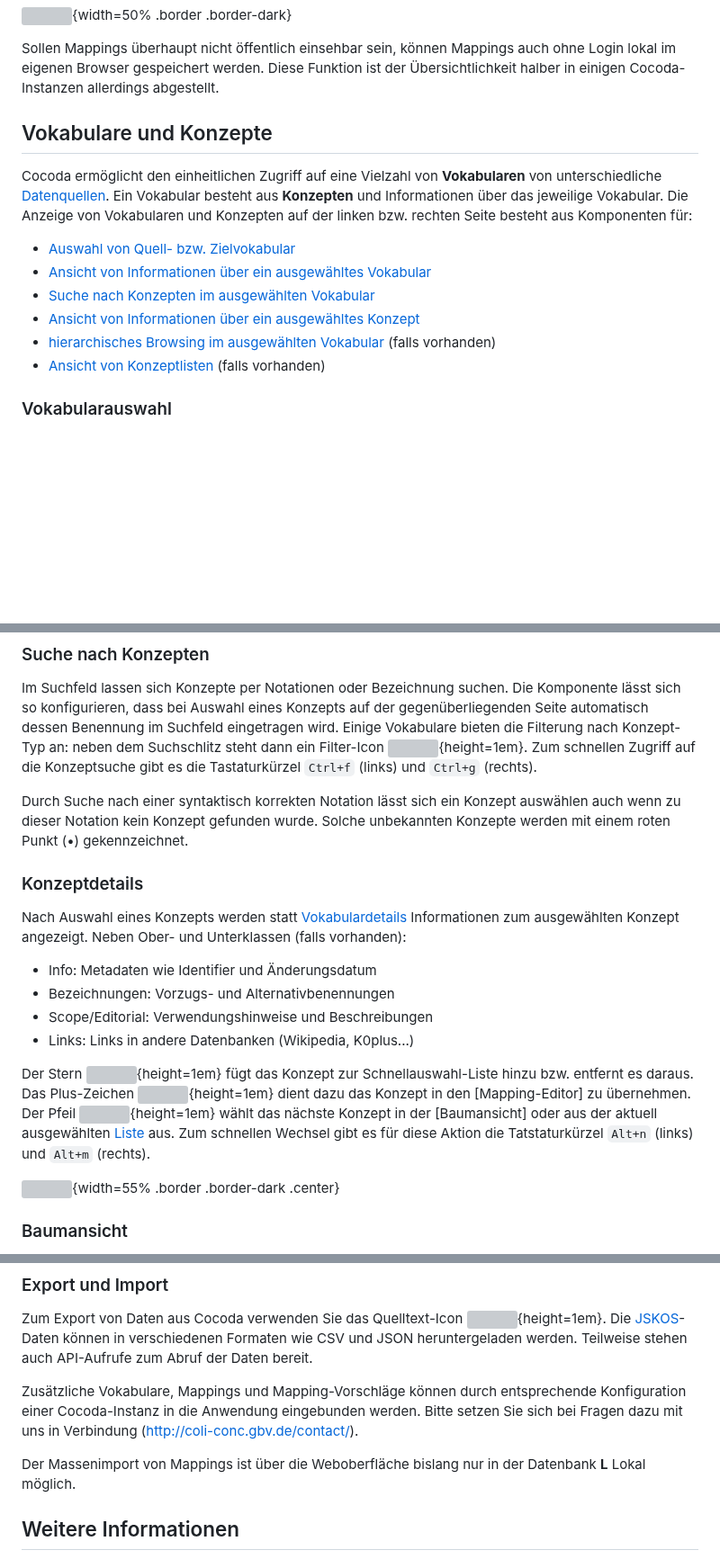
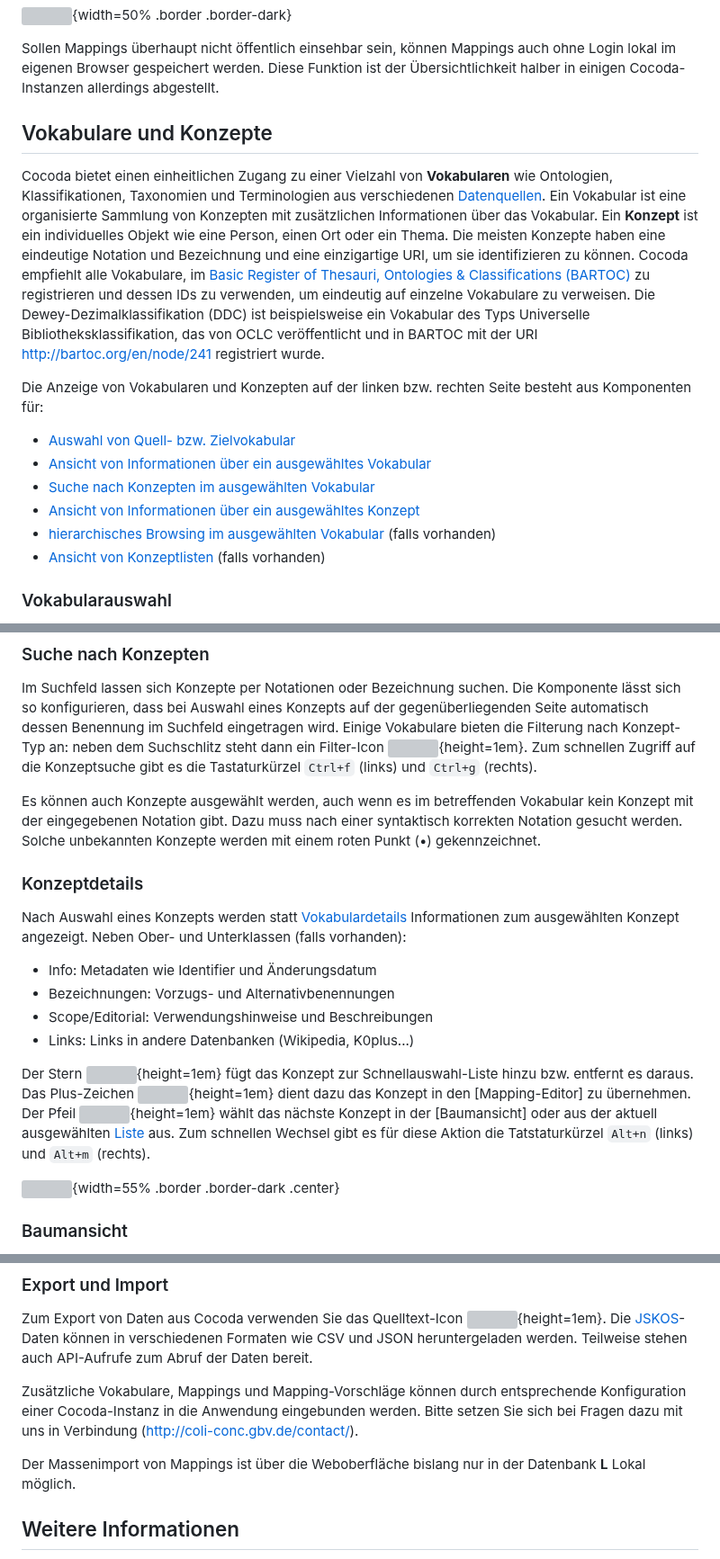
Before and after one commit to gbv/cocoda, a Markdown page: docs/de/user-manual-de.md, 3 parts joined by grey strips. Shown at 90% size. Drawn GitHub-style; blank space fills up the shorter version; grey boxes are pictures that could not be loaded.

Commit message:
Some changes in wording
Due to reviewing the english manual

```diff
--- a/docs/de/user-manual-de.md
+++ b/docs/de/user-manual-de.md
@@ -52,10 +52,17 @@ Diese externen Accounts heißen in Cocoda **Identitäten**. Die jeweils ausgewä
 
 Sollen Mappings überhaupt nicht öffentlich einsehbar sein, können Mappings auch ohne Login lokal im eigenen Browser gespeichert werden. Diese Funktion ist der Übersichtlichkeit halber in einigen Cocoda-Instanzen allerdings abgestellt.
 
+<!--
+Evtl. kurz eräutern, was beim Löschen des Accounts passiert: welche Daten bleiben, welche werden geölscht.
+-->
+
 
 ## Vokabulare und Konzepte
 
-Cocoda ermöglicht den einheitlichen Zugriff auf eine Vielzahl von **Vokabularen** von unterschiedliche [Datenquellen](#datenquellen). Ein Vokabular besteht aus **Konzepten** und Informationen über das jeweilige Vokabular. Die Anzeige von Vokabularen und Konzepten auf der linken bzw. rechten Seite besteht aus Komponenten für:
+Cocoda bietet einen einheitlichen Zugang zu einer Vielzahl von **Vokabularen** wie Ontologien, Klassifikationen, Taxonomien und Terminologien aus verschiedenen [Datenquellen](#Datenquellen). Ein Vokabular ist eine organisierte Sammlung von Konzepten mit zusätzlichen Informationen über das Vokabular. Ein **Konzept** ist ein individuelles Objekt wie eine Person, einen Ort oder ein Thema. Die meisten Konzepte haben eine eindeutige Notation und Bezeichnung und eine einzigartige URI, um sie identifizieren zu können.
+Cocoda empfiehlt alle Vokabulare, im [Basic Register of Thesauri, Ontologies & Classifications (BARTOC)](https://BARTOC.org) zu registrieren und dessen IDs zu verwenden, um eindeutig auf einzelne Vokabulare zu verweisen. Die Dewey-Dezimalklassifikation (DDC) ist beispielsweise ein Vokabular des Typs Universelle Bibliotheksklassifikation, das von OCLC veröffentlicht und in BARTOC mit der URI <http://bartoc.org/en/node/241> registriert wurde.
+
+Die Anzeige von Vokabularen und Konzepten auf der linken bzw. rechten Seite besteht aus Komponenten für:
 
 * [Auswahl von Quell- bzw. Zielvokabular](#vokabularauswahl)
 * [Ansicht von Informationen über ein ausgewähltes Vokabular](#vokabulardetails)
@@ -64,9 +71,5 @@ Cocoda ermöglicht den einheitlichen Zugriff auf eine Vielzahl von **Vokabularen
 * [hierarchisches Browsing im ausgewählten Vokabular](#baumansicht) (falls vorhanden)
 * [Ansicht von Konzeptlisten](#listenansicht) (falls vorhanden)
 
-<!--
-Cocoda empfiehlt, dass alle Vokabulare im [Basel Register of Thesauri, Ontologies & Classifications (BARTOC)](https://BARTOC.org) registriert werden und man diese Indentifier dann als Links benutzt um Vokabulare zu identifizieren. (Beispiel DDC: <http://bartoc.org/en/node/241>)
--->
-
 ### Vokabularauswahl
 
@@ -82,11 +85,14 @@ Diese Komponente zeigt Vokabular-Informationen wie Identifier, Erstellungsdatum,
 
 Im Suchfeld lassen sich Konzepte per Notationen oder Bezeichnung suchen. Die Komponente lässt sich so konfigurieren, dass bei Auswahl eines Konzepts auf der gegenüberliegenden Seite automatisch dessen Benennung im Suchfeld eingetragen wird. Einige Vokabulare bieten die Filterung nach Konzept-Typ an: neben dem Suchschlitz steht dann ein Filter-Icon ![](img/icons/filter.svg){height=1em}. Zum schnellen Zugriff auf die Konzeptsuche gibt es die Tastaturkürzel `Ctrl+f` (links) und `Ctrl+g` (rechts).
 
-Durch Suche nach einer syntaktisch korrekten Notation lässt sich ein Konzept auswählen auch wenn zu dieser Notation kein Konzept gefunden wurde. Solche unbekannten Konzepte werden mit einem roten Punkt (<span style="color: red;">•</span>) gekennzeichnet.
+Es können auch Konzepte ausgewählt werden, auch wenn es im betreffenden Vokabular kein Konzept mit der eingegebenen Notation gibt. Dazu muss nach einer syntaktisch korrekten Notation gesucht werden. Solche unbekannten Konzepte werden mit einem roten Punkt (<span style="color: red;">•</span>) gekennzeichnet.
 
 ### Konzeptdetails
 
 Nach Auswahl eines Konzepts werden statt [Vokabulardetails](#vokabulardetails) Informationen zum ausgewählten Konzept angezeigt. Neben Ober- und Unterklassen (falls vorhanden):
+
+<!--nächster Absatz korrigieren nach erfolgter Neubenennung der Tabs
+-->
 
 * Info: Metadaten wie Identifier und Änderungsdatum
 * Bezeichnungen: Vorzugs- und Alternativbenennungen
@@ -98,14 +104,6 @@ Das Plus-Zeichen ![](img/icons/plus-circle.svg){height=1em} dient dazu das Konze
 Der Pfeil ![](img/icons/arrow-right.svg){height=1em} wählt das nächste Konzept in der [Baumansicht] oder aus der aktuell ausgewählten [Liste](#listenansicht) aus. Zum schnellen Wechsel gibt es für diese Aktion die Tatstaturkürzel `Alt+n` (links) und `Alt+m` (rechts).
 
 ![](img/cocoda-concdet-de.png){width=55% .border .border-dark .center}
-
-<!--
-
-## Hintergrund
-
-Ein Konzept ist ein eigenständiges Objekt, zum Beispiel eine Person, ein Ort oder ein Thema, die meisten Konzepte haben eine einzigartige Notation, Bezeichnung und URI, um sie identifizieren zu können.
-
--->
 
 ### Baumansicht
 
@@ -268,6 +266,12 @@ Zusätzliche Vokabulare, Mappings und Mapping-Vorschläge können durch entsprec
 
 Der Massenimport von Mappings ist über die Weboberfläche bislang nur in der Datenbank **L** Lokal möglich.
 
+<!--
+ToDo (Uma): kurz coli-rich (inkl. Verlinkung) und das Redaktionsverfahren der eingetragenen Mappings im K10plus (inkl. Pflege von Updates) beschreiben.
+- ein Absatz zum Workflow - von der Erstellung von Mappings bis zur Anreicherung via coli-rich; DA und dann die Redaktionsverfahren
+- englisches Benutzerhandbuch nicht vergessen!
+-->
+
 ## Weitere Informationen
 
 Weitere Informationen, Anleitungen, Screencasts u.v.m. finden sich über die Projekthomepage <https://coli-conc.gbv.de/>. Für Fragen und Rückmeldungen zur Software benutzen Sie am Besten den [GitHub IssueTracker](https://github.com/gbv/cocoda/issues).
```
Also changed, not shown: other parts of docs/de/user-manual-de.md (+1 -1 lines).
